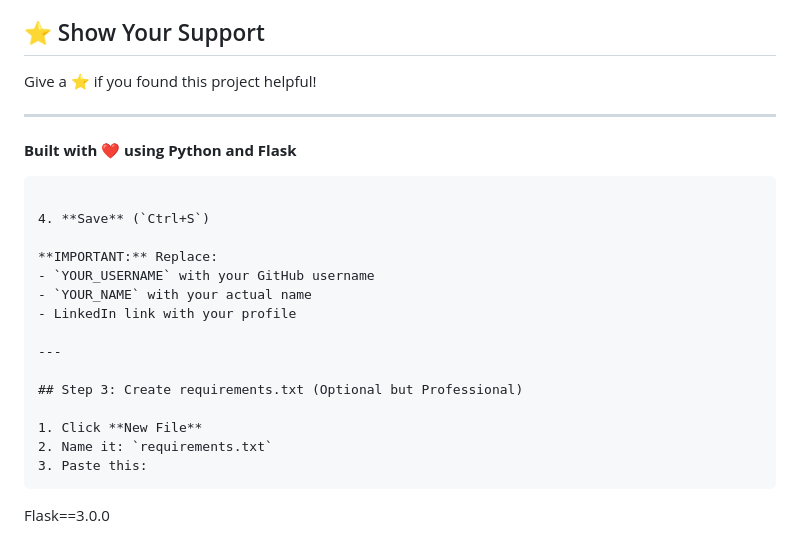
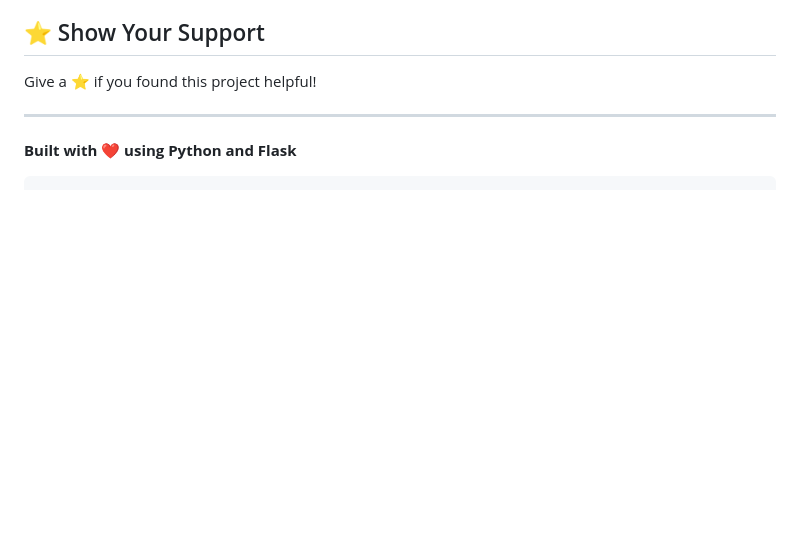
Before and after one commit to Harsh-Sharma1111/expense-tracker-api, a Markdown page: README.md, the part around the change. Rendered like a GitHub page; blank space fills up the shorter version.

Commit message:
Initial commit: Complete expense tracker API

````diff
--- a/README.md
+++ b/README.md
@@ -212,20 +212,3 @@ Give a ⭐️ if you found this project helpful!
 
 **Built with ❤️ using Python and Flask**
 ```
-
-4. **Save** (`Ctrl+S`)
-
-**IMPORTANT:** Replace:
-- `YOUR_USERNAME` with your GitHub username
-- `YOUR_NAME` with your actual name
-- LinkedIn link with your profile
-
----
-
-## Step 3: Create requirements.txt (Optional but Professional)
-
-1. Click **New File**
-2. Name it: `requirements.txt`
-3. Paste this:
-```
-Flask==3.0.0
````
